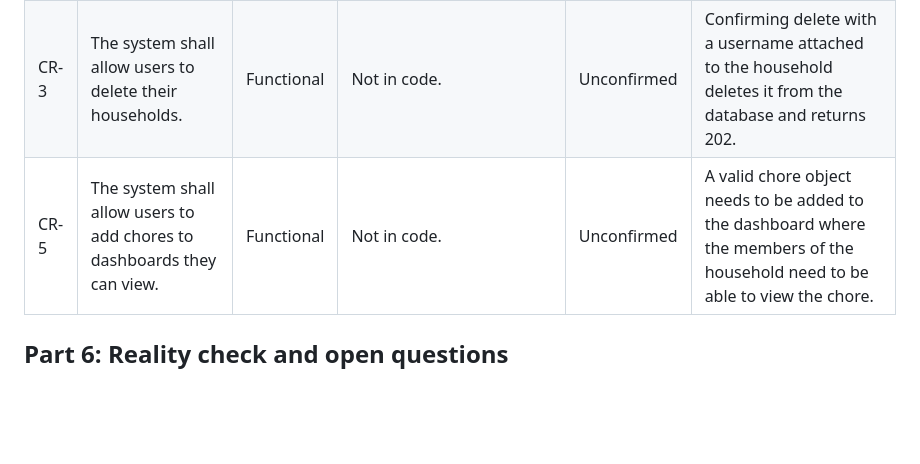
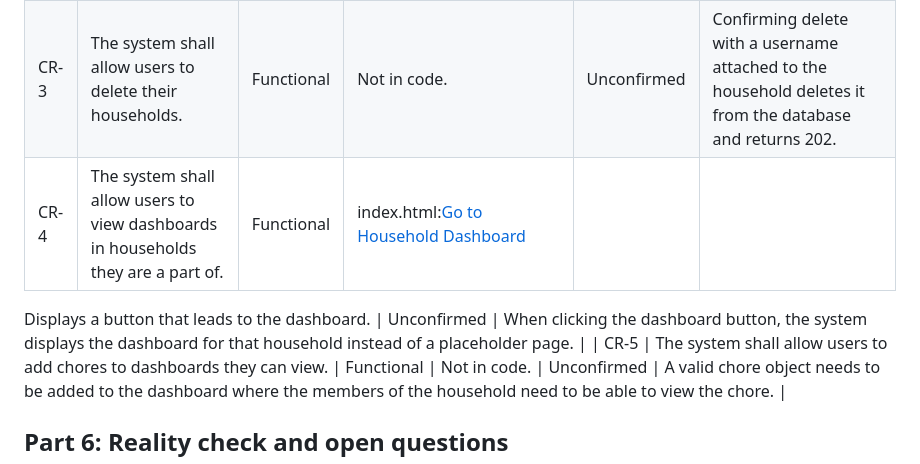
Before and after one commit to Garcia-X/CS250-Group, a Markdown page: docs/SYSTEM_MAP.md, the part around one of its changes. Drawn GitHub-style; blank space fills up the shorter version.

Commit message:
Add dashboard viewing requirement and update tests
Added requirement CR-4 for viewing household dashboards and updated test case TC-2 for household creation.

```diff
--- a/docs/SYSTEM_MAP.md
+++ b/docs/SYSTEM_MAP.md
@@ -183,6 +183,10 @@ Worked example: create a user profile
 | ----- | ----- | ----- | ----- | ----- | ----- |
 | CR-1 | The system shall allow users to create households. | Functional | server.js  \-\> POST/api/household This inserts a household into the the Household table and generates a household code | Confirmed | Valid householdName and username return created household |
 | CR-3 | The system shall allow users to delete their households. | Functional | Not in code. | Unconfirmed | Confirming delete with a username attached to the household deletes it from the database and returns 202. |
+| CR-4 | The system shall allow users to view dashboards in households they are a part of.| Functional | index.html:<a id="dashboardLink" class="dashboard-link" href="dashboard.html">Go to Household Dashboard</a>
+
+Displays a button that leads to the dashboard.
+ | Unconfirmed | When clicking the dashboard button, the system displays the dashboard for that household instead of a placeholder page. |
 | CR-5 | The system shall allow users to add chores to dashboards they can view. | Functional | Not in code. | Unconfirmed | A valid chore object needs to be added to the dashboard where the members of the household need to be able to view the chore. |
 
 ## **Part 6: Reality check and open questions**
```
Also changed, not shown: other parts of docs/SYSTEM_MAP.md (+1 -1 lines).
